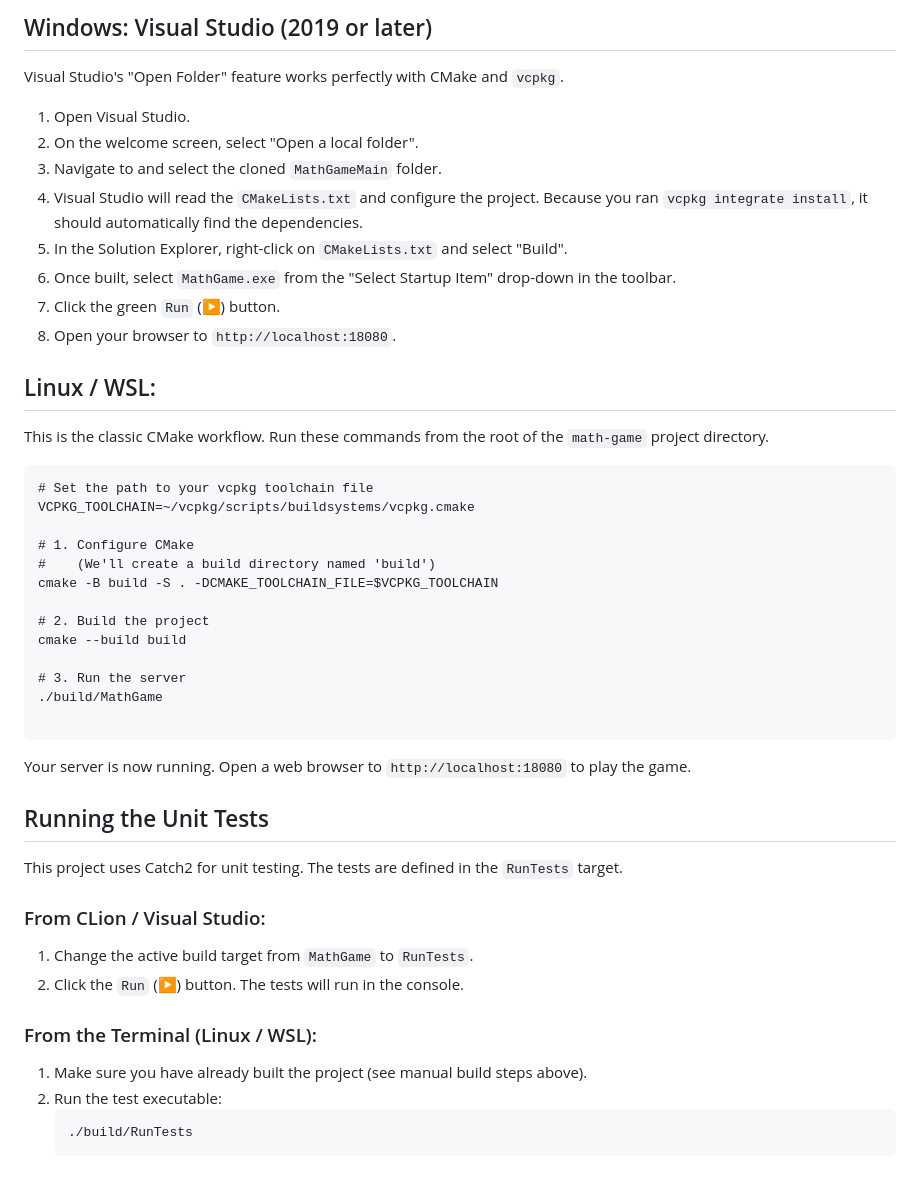
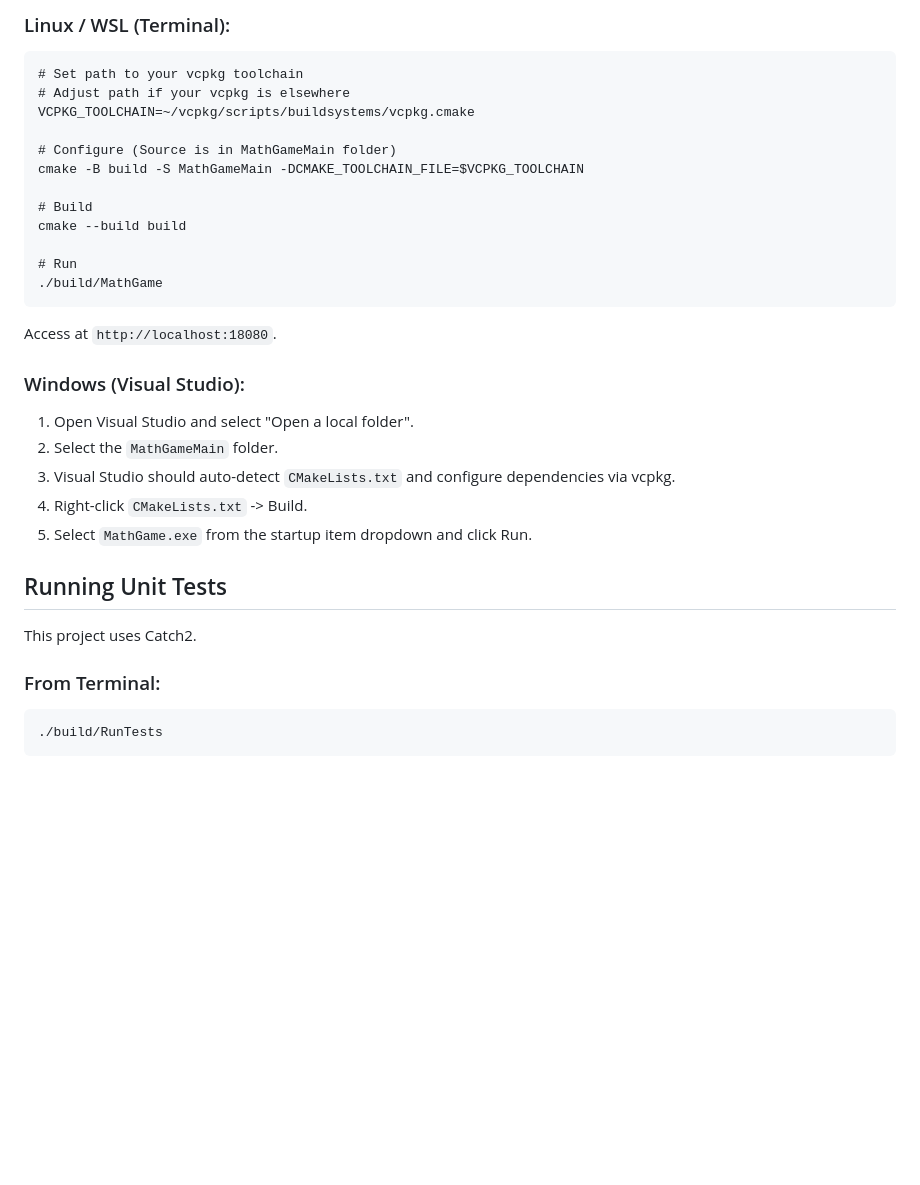
Before and after one commit to Carlbytes/Math-Game-Web-App, a Markdown page: README.md, the part around the change printed below. GitHub-like rendering; blank space fills up the shorter version.

````diff
--- a/README.md
+++ b/README.md
@@ -100,44 +107,31 @@ You can build the project using an IDE (recommended) or manually from the termin
-## Windows: Visual Studio (2019 or later)
-Visual Studio's "Open Folder" feature works perfectly with CMake and `vcpkg`.
-
-1. Open Visual Studio.
-2. On the welcome screen, select "Open a local folder".
-3. Navigate to and select the cloned `MathGameMain` folder.
-4. Visual Studio will read the `CMakeLists.txt` and configure the project. Because you ran `vcpkg integrate install`, it should automatically find the dependencies.
-5. In the Solution Explorer, right-click on `CMakeLists.txt` and select "Build".
-6. Once built, select `MathGame.exe` from the "Select Startup Item" drop-down in the toolbar.
-7. Click the green `Run` (▶) button.
-8. Open your browser to `http://localhost:18080`.
-
-## Linux / WSL:
-This is the classic CMake workflow. Run these commands from the root of the `math-game` project directory.
+### Linux / WSL (Terminal):
 ```
-# Set the path to your vcpkg toolchain file
+# Set path to your vcpkg toolchain
+# Adjust path if your vcpkg is elsewhere
 VCPKG_TOOLCHAIN=~/vcpkg/scripts/buildsystems/vcpkg.cmake
 
-# 1. Configure CMake
-#    (We'll create a build directory named 'build')
-cmake -B build -S . -DCMAKE_TOOLCHAIN_FILE=$VCPKG_TOOLCHAIN
+# Configure (Source is in MathGameMain folder)
+cmake -B build -S MathGameMain -DCMAKE_TOOLCHAIN_FILE=$VCPKG_TOOLCHAIN
 
-# 2. Build the project
+# Build
 cmake --build build
 
-# 3. Run the server
+# Run
 ./build/MathGame
+```
+Access at `http://localhost:18080`.
 
+### Windows (Visual Studio):
+1. Open Visual Studio and select "Open a local folder".
+2. Select the `MathGameMain` folder.
+3. Visual Studio should auto-detect `CMakeLists.txt` and configure dependencies via vcpkg.
+4. Right-click `CMakeLists.txt` -> Build.
+5. Select `MathGame.exe` from the startup item dropdown and click Run.
+
+## Running Unit Tests
+
+This project uses Catch2.
+### From Terminal:
 ```
-Your server is now running. Open a web browser to `http://localhost:18080` to play the game.
-
-## Running the Unit Tests
-This project uses Catch2 for unit testing. The tests are defined in the `RunTests` target.
-
-### From CLion / Visual Studio:
-1. Change the active build target from `MathGame` to `RunTests`.
-2. Click the `Run` (▶) button. The tests will run in the console.
-
-### From the Terminal (Linux / WSL):
-1. Make sure you have already built the project (see manual build steps above).
-2. Run the test executable:
-   ```
-   ./build/RunTests
-   ```
+./build/RunTests
+```
````
Also changed, not shown: other parts of README.md (+62 -55 lines).
